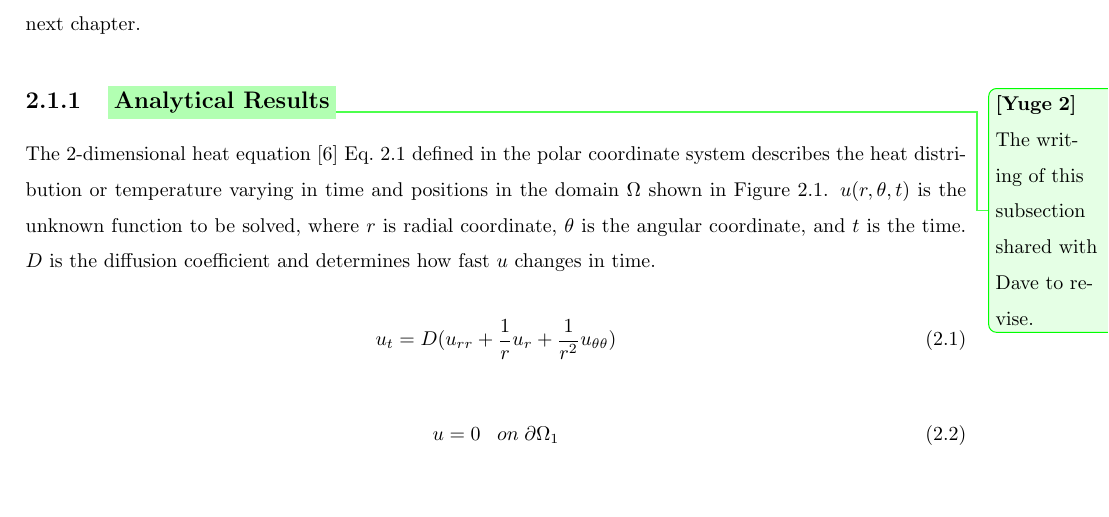
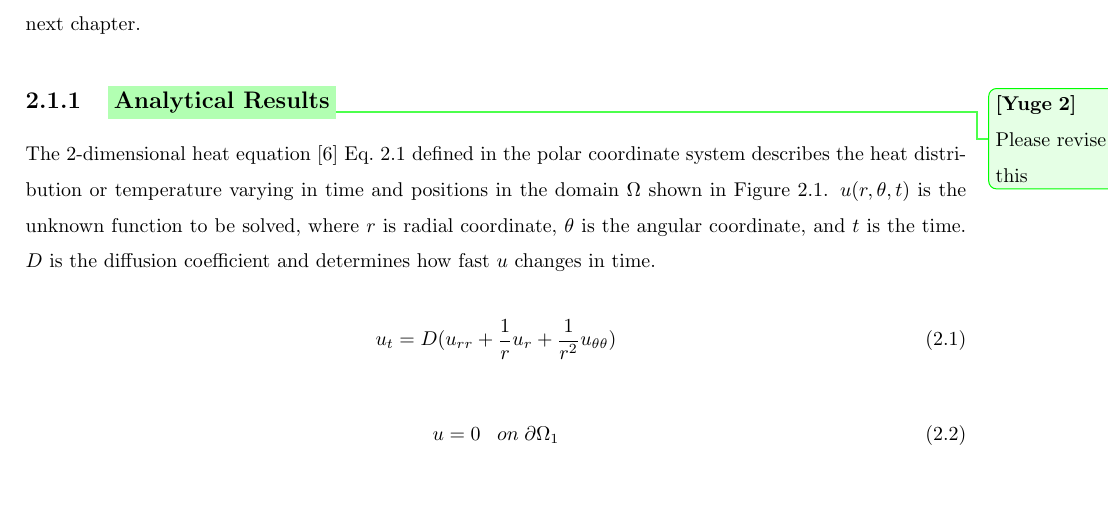
Before and after one commit to Yuge168/Thesis, a LaTeX thesis (thesis_uofs.tex, which reads chapters/c2/s2_heat_content_in_annulus/subs1_analytical_results.tex): part of page 4 of 16, cut so that both start at the same text. Compiled offline with pdfLaTeX.

Commit message:
revised writings with labels

```diff
--- a/chapters/c2/s2_heat_content_in_annulus/subs1_analytical_results.tex
+++ b/chapters/c2/s2_heat_content_in_annulus/subs1_analytical_results.tex
@@ -11,7 +11,7 @@ infinite series, the numerical method will be used to approximate them
 to validate the research methodology in the next chapter.
 
 
-\subsection{\highlight[id=Yuge, comment={The writing of this subsection shared with Dave to revise.}]{Analytical Results}}\label{analytical results}
+\subsection{\highlight[id=Yuge, comment={Please revise this }]{Analytical Results}}\label{analytical results}
 
 The $2$-dimensional heat equation \cite{crank1979mathematics}
 Eq.~\ref{eq:polar_coordinate_diffusion} defined in the polar
```
